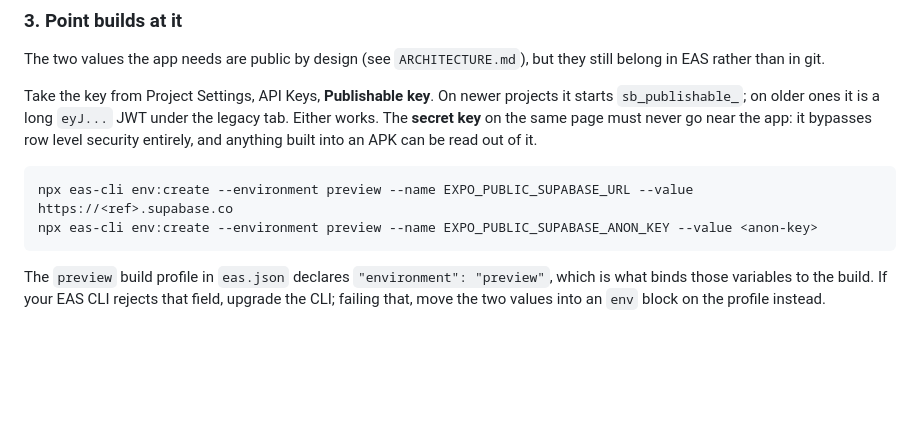
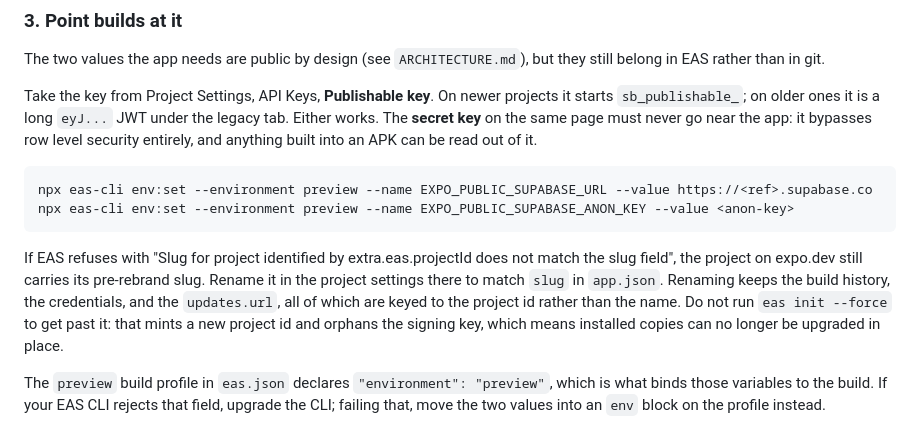
Before and after one commit to KyleMix/Open-Mic-Discovery, a Markdown page: docs/TESTING_PROGRAM.md, the part around the change. GitHub-like rendering; blank space fills up the shorter version.

Commit message:
Use eas env:set, and document the slug mismatch
env:create is deprecated in favour of env:set.

More importantly, every EAS command currently fails on this repo: the rebrand
changed `slug` in app.json to openmicexplorer, but the project on expo.dev is
still registered as openmic, and EAS refuses to act when the two disagree.
This is not specific to this branch, it is on main.

The fix is to rename the project on expo.dev, which keeps the build history,
the credentials and the updates URL, since all three key off the project id
rather than the slug. Documented alongside a warning not to reach for
`eas init --force`, which mints a new project id and orphans the signing key,
so installed copies can no longer be upgraded in place.

Co-Authored-By: Claude Opus 5 <noreply@anthropic.com>
Claude-Session: https://claude.ai/code/session_01PiHUkCee1DjzohpCm2NE8E

````diff
--- a/docs/TESTING_PROGRAM.md
+++ b/docs/TESTING_PROGRAM.md
@@ -66,9 +66,18 @@ never go near the app: it bypasses row level security entirely, and anything
 built into an APK can be read out of it.
 
 ```bash
-npx eas-cli env:create --environment preview --name EXPO_PUBLIC_SUPABASE_URL --value https://<ref>.supabase.co
-npx eas-cli env:create --environment preview --name EXPO_PUBLIC_SUPABASE_ANON_KEY --value <anon-key>
+npx eas-cli env:set --environment preview --name EXPO_PUBLIC_SUPABASE_URL --value https://<ref>.supabase.co
+npx eas-cli env:set --environment preview --name EXPO_PUBLIC_SUPABASE_ANON_KEY --value <anon-key>
 ```
+
+If EAS refuses with "Slug for project identified by extra.eas.projectId does
+not match the slug field", the project on expo.dev still carries its
+pre-rebrand slug. Rename it in the project settings there to match `slug` in
+`app.json`. Renaming keeps the build history, the credentials, and the
+`updates.url`, all of which are keyed to the project id rather than the name.
+Do not run `eas init --force` to get past it: that mints a new project id and
+orphans the signing key, which means installed copies can no longer be
+upgraded in place.
 
 The `preview` build profile in `eas.json` declares `"environment": "preview"`,
 which is what binds those variables to the build. If your EAS CLI rejects that
````
